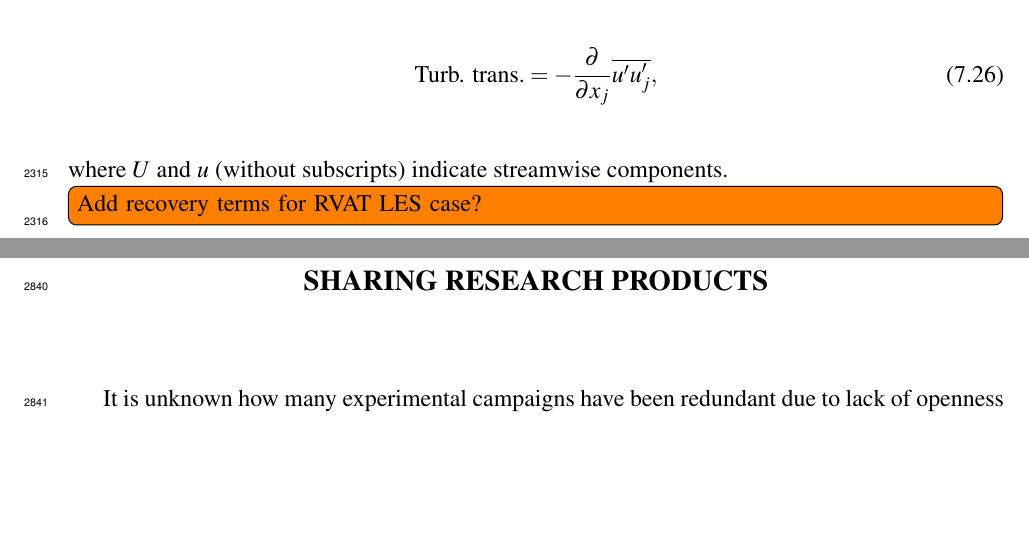
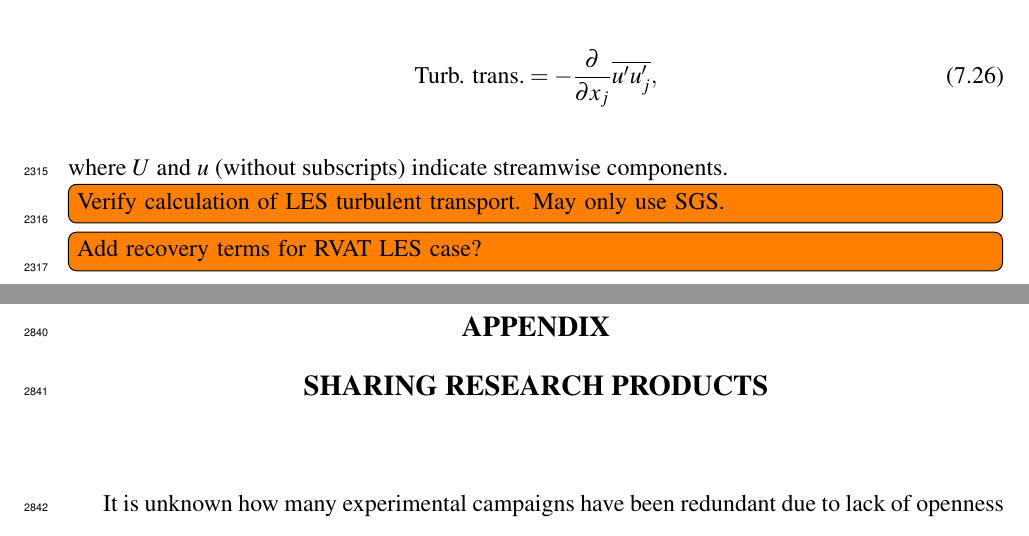
Before and after one commit to petebachant/PhD-thesis, a LaTeX thesis (thesis.tex, which reads chapters/ALM.tex): two parts of pages 116 and 134 of 138, joined at a grey line, cut so that both start at the same text, the shorter picture padded with empty space. Compiled offline with pdfLaTeX.

Commit message:
Add todo item

```diff
--- a/chapters/ALM.tex
+++ b/chapters/ALM.tex
@@ -993,6 +993,8 @@ the Reynolds stress tensor:
 \end{equation}
 where $U$ and $u$ (without subscripts) indicate streamwise components.
 
+\todo[inline]{Verify calculation of LES turbulent transport. May only use SGS.}
+
 \todo[inline]{Add recovery terms for RVAT LES case?}
 
 
```
